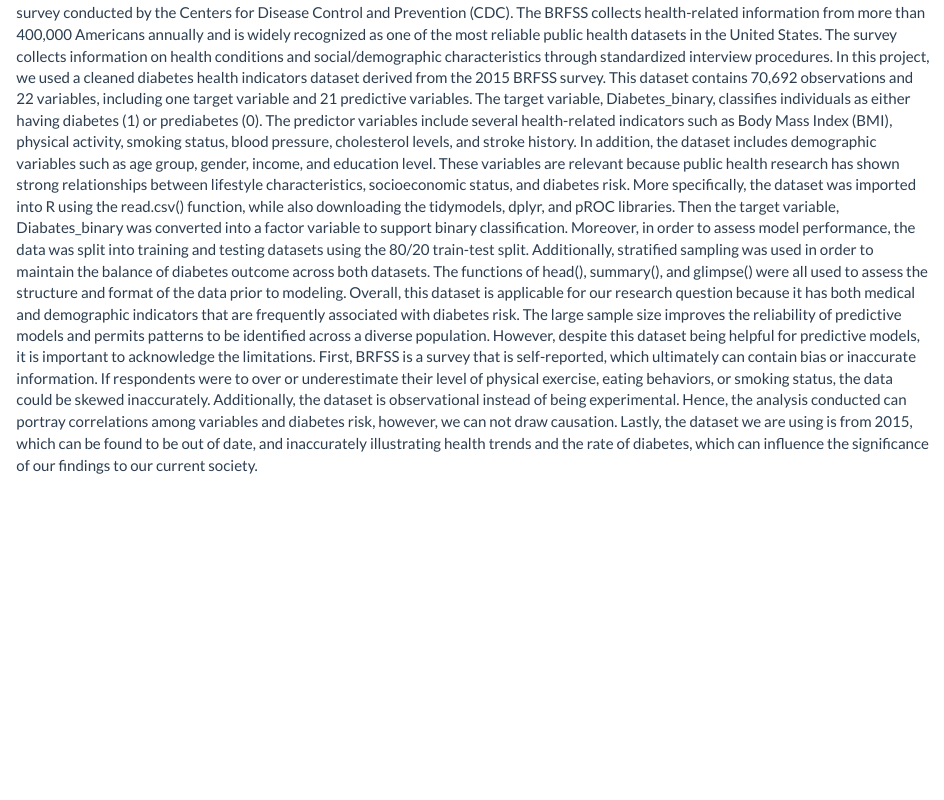
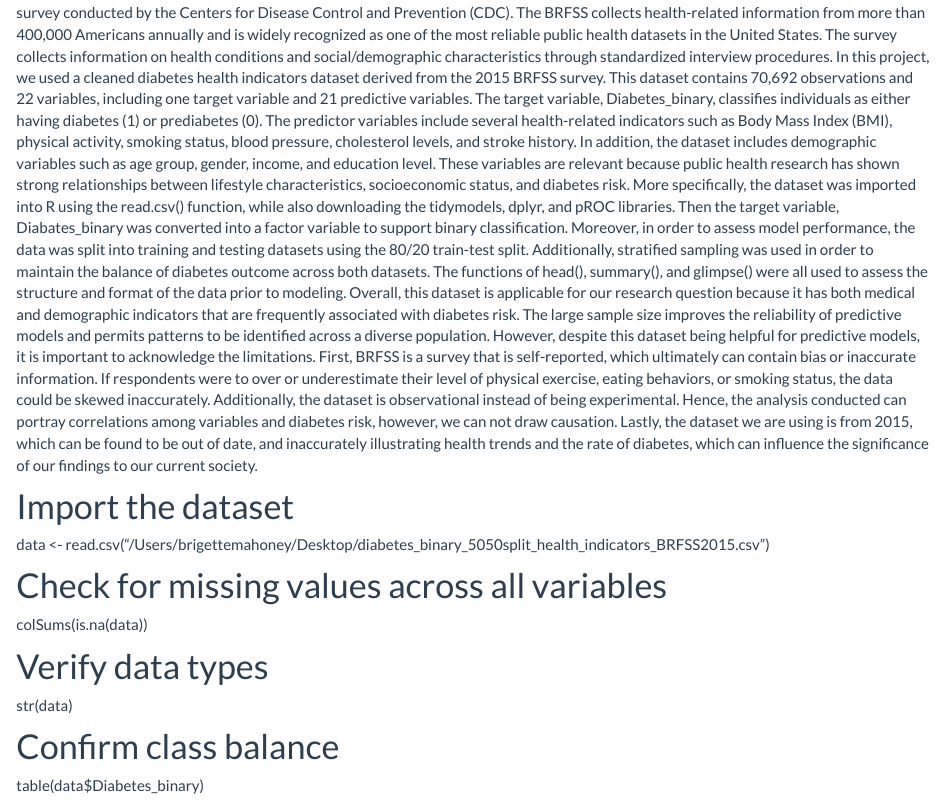
Before and after one commit to bmahoney2/SOC10_FinalProject, an R Markdown document (Data.Rmd): the page in a window 1100 px wide, from 170 px down. Rendered offline with R 4.5, knitr and Pandoc, with nearby package versions.

Commit message:
Update Data.Rmd

```diff
--- a/Data.Rmd
+++ b/Data.Rmd
@@ -8,3 +8,15 @@ In this project, we used a cleaned diabetes health indicators dataset derived fr
 More specifically, the dataset was imported into R using the read.csv() function, while also downloading the tidymodels, dplyr, and pROC libraries. Then the target variable, Diabates_binary was converted into a factor variable to support binary classification. Moreover, in order to assess model performance, the data was split into training and testing datasets using the 80/20 train-test split. Additionally, stratified sampling was used in order to maintain the balance of diabetes outcome across both datasets. The functions of head(), summary(), and glimpse() were all used to assess the structure and format of the data prior to modeling.
 Overall, this dataset is applicable for our research question because it has both medical and demographic indicators that are frequently associated with diabetes risk. The large sample size improves the reliability of predictive models and permits patterns to be identified across a diverse population.
 However, despite this dataset being helpful for predictive models, it is important to acknowledge the limitations. First, BRFSS is a survey that is self-reported, which ultimately can contain bias or inaccurate information. If respondents were to over or underestimate their level of physical exercise, eating behaviors, or smoking status, the data could be skewed inaccurately. Additionally, the dataset is observational instead of being experimental. Hence, the analysis conducted can portray correlations among variables and diabetes risk, however, we can not draw causation. Lastly, the dataset we are using is from 2015, which can be found to be out of date, and inaccurately illustrating health trends and the rate of diabetes, which can influence the significance of our findings to our current society.
+
+# Import the dataset
+data <- read.csv("/Users/brigettemahoney/Desktop/diabetes_binary_5050split_health_indicators_BRFSS2015.csv")
+
+# Check for missing values across all variables
+colSums(is.na(data))
+
+# Verify data types
+str(data)
+
+# Confirm class balance
+table(data$Diabetes_binary)
```
